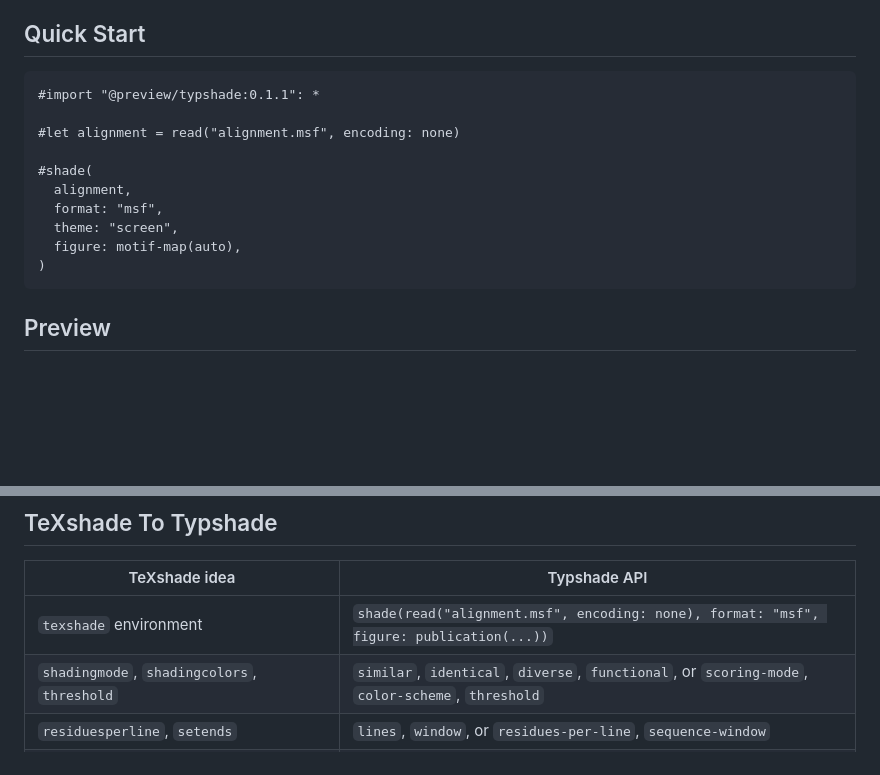
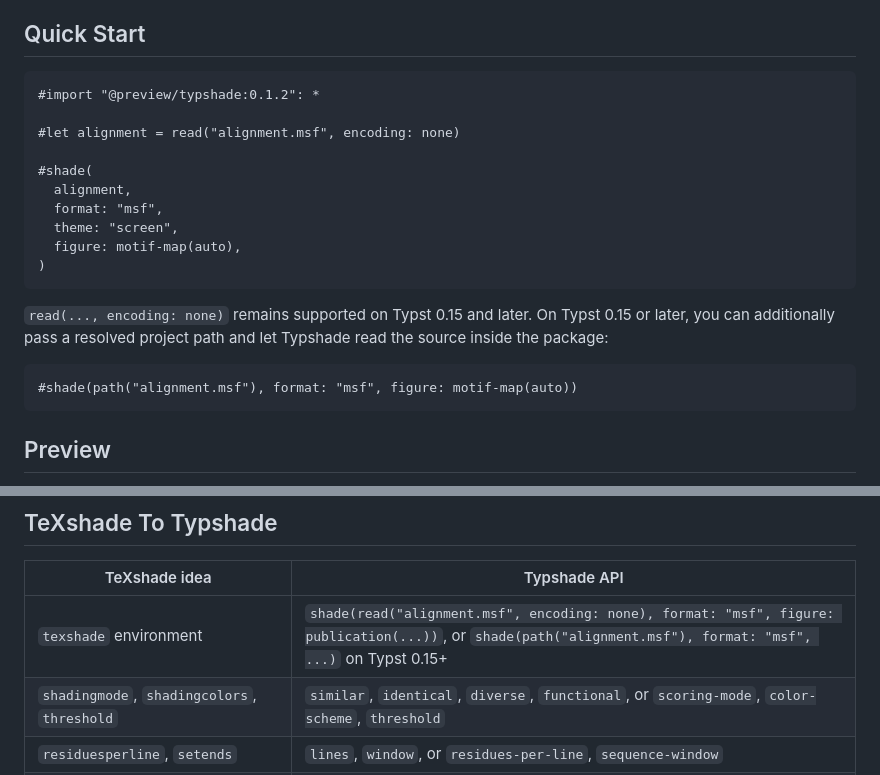
Before and after one commit to rice8y/typshade, a Markdown page: README.md, 2 parts joined by grey strips. Rendered like a GitHub page; blank space fills up the shorter version.

Commit message:
docs: update README.md

````diff
--- a/README.md
+++ b/README.md
@@ -59,7 +59,7 @@ you want: publication figure, motif map, structure map, or logo analysis.
 ## Quick Start
 
 ```typst
-#import "@preview/typshade:0.1.1": *
+#import "@preview/typshade:0.1.2": *
 
 #let alignment = read("alignment.msf", encoding: none)
 
@@ -69,6 +69,12 @@ you want: publication figure, motif map, structure map, or logo analysis.
   theme: "screen",
   figure: motif-map(auto),
 )
+```
+
+`read(..., encoding: none)` remains supported on Typst 0.15 and later. On Typst 0.15 or later, you can additionally pass a resolved project path and let Typshade read the source inside the package:
+
+```typst
+#shade(path("alignment.msf"), format: "msf", figure: motif-map(auto))
 ```
 
 ## Preview
@@ -110,7 +116,7 @@ and a ruler:
 
 | TeXshade idea | Typshade API |
 |---|---|
-| `texshade` environment | `shade(read("alignment.msf", encoding: none), format: "msf", figure: publication(...))` |
+| `texshade` environment | `shade(read("alignment.msf", encoding: none), format: "msf", figure: publication(...))`, or `shade(path("alignment.msf"), format: "msf", ...)` on Typst 0.15+ |
 | `shadingmode`, `shadingcolors`, `threshold` | `similar`, `identical`, `diverse`, `functional`, or `scoring-mode`, `color-scheme`, `threshold` |
 | `residuesperline`, `setends` | `lines`, `window`, or `residues-per-line`, `sequence-window` |
 | `shownames`, `shownumbering`, `showconsensus`, `showruler` | `names`, `numbers`, `consensus`, `ruler`, or the fine-grained track helpers |
````
Also changed, not shown: package/README.md (+8 -2 lines).
